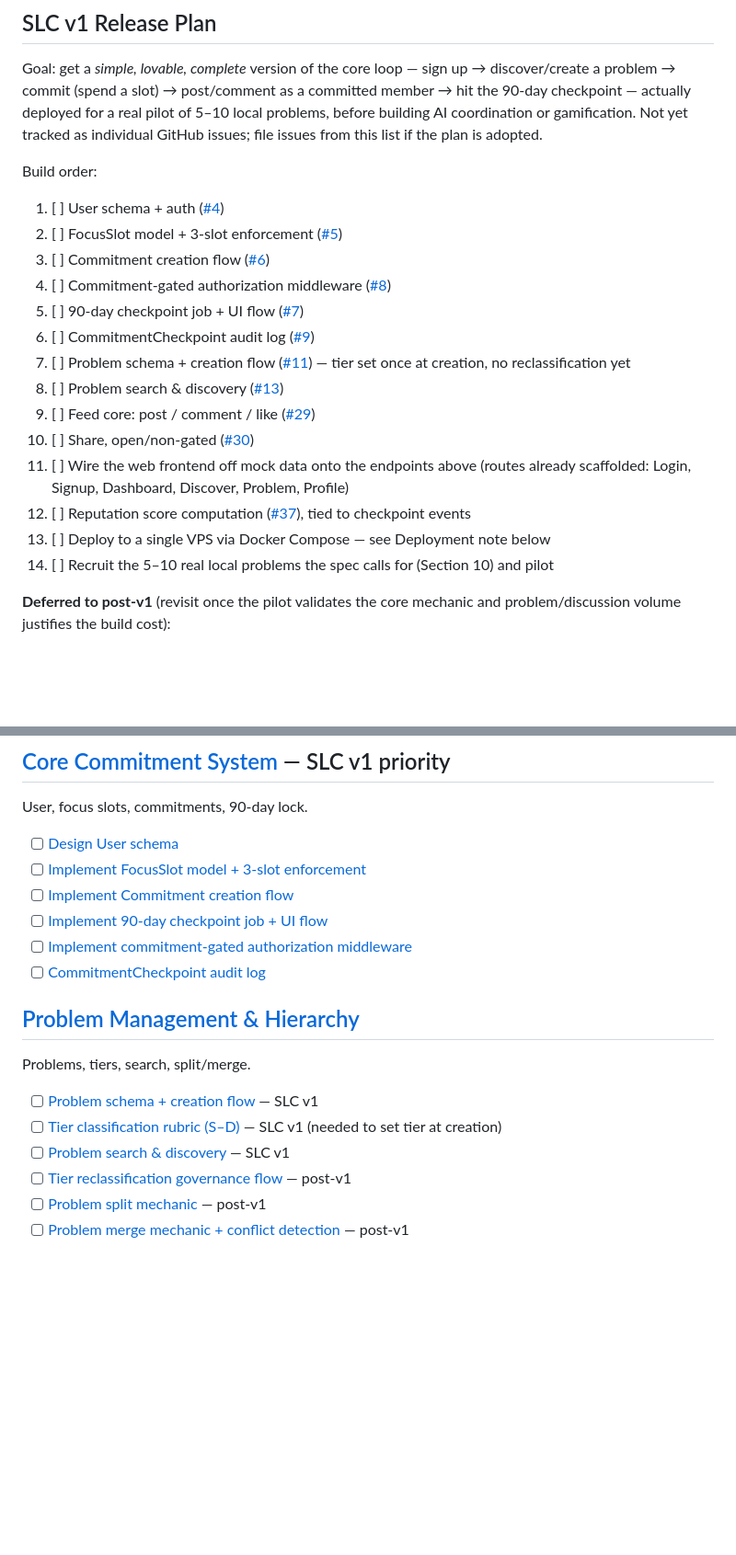
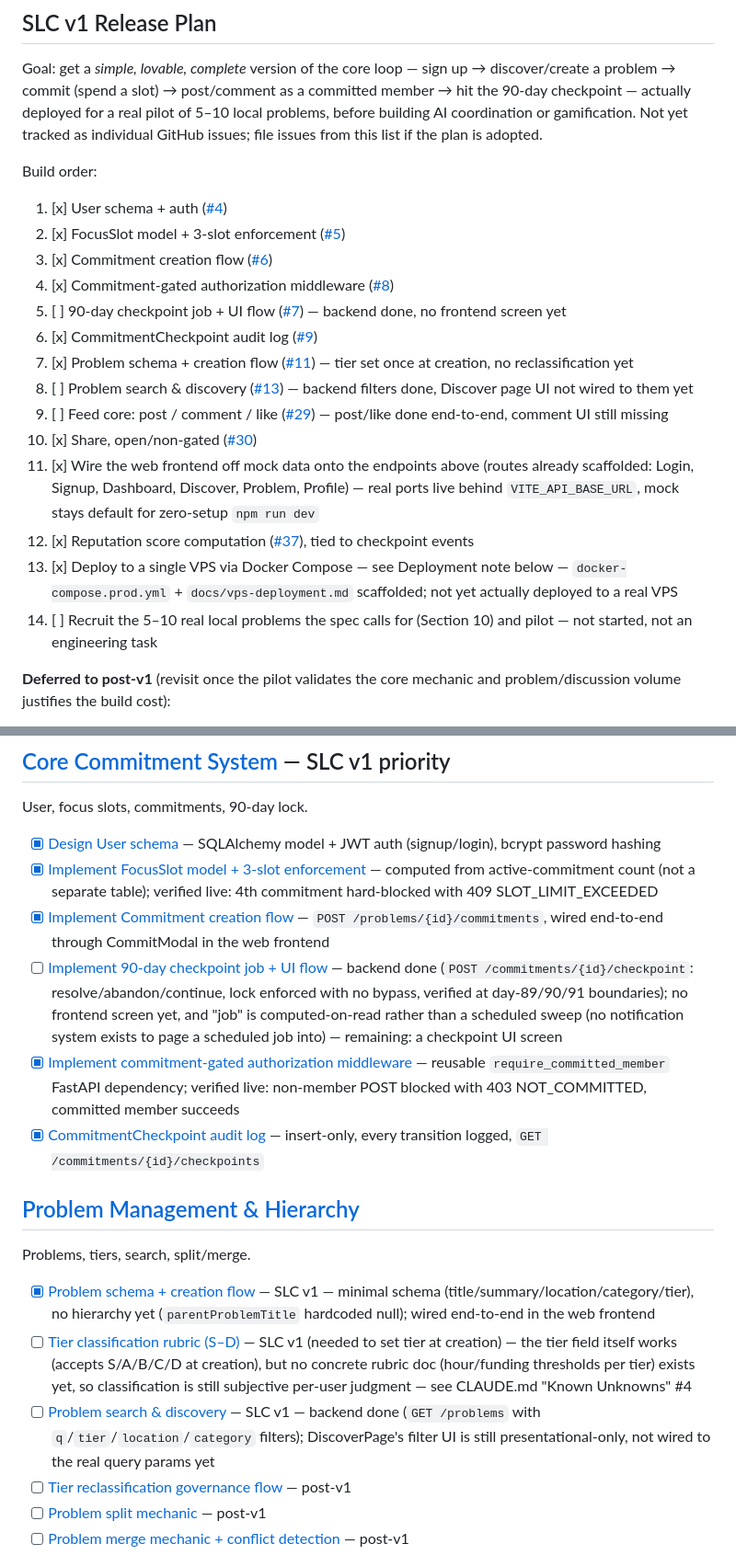
Before and after one commit to ADITYAMAHAKALI/Avadhana, a Markdown page: TODO.md, 2 parts joined by grey strips. Shown at 92% size. Drawn GitHub-style; blank space fills up the shorter version.

Commit message:
Mark SLC v1 progress on TODO.md after merging the core backend/frontend/deploy work
Core Commitment System, minimal Problem schema, gated feed
(post/like), Share, reputation, and VPS deployment scaffolding are
in. Left open and honestly noted: checkpoint UI screen, Discover
page filter wiring, comment UI, tier rubric doc, and human
moderator override (nothing to override yet).

Co-Authored-By: Claude Sonnet 5 <noreply@anthropic.com>
Claude-Session: https://claude.ai/code/session_01BFsgi9Ej2cCRgdN5SbxEUR

```diff
--- a/TODO.md
+++ b/TODO.md
@@ -10,20 +10,20 @@ Goal: get a *simple, lovable, complete* version of the core loop — sign up →
 
 Build order:
 
-1. [ ] User schema + auth ([#4](https://github.com/ADITYAMAHAKALI/Avadhana/issues/4))
-2. [ ] FocusSlot model + 3-slot enforcement ([#5](https://github.com/ADITYAMAHAKALI/Avadhana/issues/5))
-3. [ ] Commitment creation flow ([#6](https://github.com/ADITYAMAHAKALI/Avadhana/issues/6))
-4. [ ] Commitment-gated authorization middleware ([#8](https://github.com/ADITYAMAHAKALI/Avadhana/issues/8))
-5. [ ] 90-day checkpoint job + UI flow ([#7](https://github.com/ADITYAMAHAKALI/Avadhana/issues/7))
-6. [ ] CommitmentCheckpoint audit log ([#9](https://github.com/ADITYAMAHAKALI/Avadhana/issues/9))
-7. [ ] Problem schema + creation flow ([#11](https://github.com/ADITYAMAHAKALI/Avadhana/issues/11)) — tier set once at creation, no reclassification yet
-8. [ ] Problem search & discovery ([#13](https://github.com/ADITYAMAHAKALI/Avadhana/issues/13))
-9. [ ] Feed core: post / comment / like ([#29](https://github.com/ADITYAMAHAKALI/Avadhana/issues/29))
-10. [ ] Share, open/non-gated ([#30](https://github.com/ADITYAMAHAKALI/Avadhana/issues/30))
-11. [ ] Wire the web frontend off mock data onto the endpoints above (routes already scaffolded: Login, Signup, Dashboard, Discover, Problem, Profile)
-12. [ ] Reputation score computation ([#37](https://github.com/ADITYAMAHAKALI/Avadhana/issues/37)), tied to checkpoint events
-13. [ ] Deploy to a single VPS via Docker Compose — see Deployment note below
-14. [ ] Recruit the 5–10 real local problems the spec calls for (Section 10) and pilot
+1. [x] User schema + auth ([#4](https://github.com/ADITYAMAHAKALI/Avadhana/issues/4))
+2. [x] FocusSlot model + 3-slot enforcement ([#5](https://github.com/ADITYAMAHAKALI/Avadhana/issues/5))
+3. [x] Commitment creation flow ([#6](https://github.com/ADITYAMAHAKALI/Avadhana/issues/6))
+4. [x] Commitment-gated authorization middleware ([#8](https://github.com/ADITYAMAHAKALI/Avadhana/issues/8))
+5. [ ] 90-day checkpoint job + UI flow ([#7](https://github.com/ADITYAMAHAKALI/Avadhana/issues/7)) — backend done, no frontend screen yet
+6. [x] CommitmentCheckpoint audit log ([#9](https://github.com/ADITYAMAHAKALI/Avadhana/issues/9))
+7. [x] Problem schema + creation flow ([#11](https://github.com/ADITYAMAHAKALI/Avadhana/issues/11)) — tier set once at creation, no reclassification yet
+8. [ ] Problem search & discovery ([#13](https://github.com/ADITYAMAHAKALI/Avadhana/issues/13)) — backend filters done, Discover page UI not wired to them yet
+9. [ ] Feed core: post / comment / like ([#29](https://github.com/ADITYAMAHAKALI/Avadhana/issues/29)) — post/like done end-to-end, comment UI still missing
+10. [x] Share, open/non-gated ([#30](https://github.com/ADITYAMAHAKALI/Avadhana/issues/30))
+11. [x] Wire the web frontend off mock data onto the endpoints above (routes already scaffolded: Login, Signup, Dashboard, Discover, Problem, Profile) — real ports live behind `VITE_API_BASE_URL`, mock stays default for zero-setup `npm run dev`
+12. [x] Reputation score computation ([#37](https://github.com/ADITYAMAHAKALI/Avadhana/issues/37)), tied to checkpoint events
+13. [x] Deploy to a single VPS via Docker Compose — see Deployment note below — `docker-compose.prod.yml` + `docs/vps-deployment.md` scaffolded; not yet actually deployed to a real VPS
+14. [ ] Recruit the 5–10 real local problems the spec calls for (Section 10) and pilot — not started, not an engineering task
 
 **Deferred to post-v1** (revisit once the pilot validates the core mechanic and problem/discussion volume justifies the build cost):
 
@@ -57,20 +57,20 @@ Build order:
 
 User, focus slots, commitments, 90-day lock.
 
-- [ ] [Design User schema](https://github.com/ADITYAMAHAKALI/Avadhana/issues/4)
-- [ ] [Implement FocusSlot model + 3-slot enforcement](https://github.com/ADITYAMAHAKALI/Avadhana/issues/5)
-- [ ] [Implement Commitment creation flow](https://github.com/ADITYAMAHAKALI/Avadhana/issues/6)
-- [ ] [Implement 90-day checkpoint job + UI flow](https://github.com/ADITYAMAHAKALI/Avadhana/issues/7)
-- [ ] [Implement commitment-gated authorization middleware](https://github.com/ADITYAMAHAKALI/Avadhana/issues/8)
-- [ ] [CommitmentCheckpoint audit log](https://github.com/ADITYAMAHAKALI/Avadhana/issues/9)
+- [x] [Design User schema](https://github.com/ADITYAMAHAKALI/Avadhana/issues/4) — SQLAlchemy model + JWT auth (signup/login), bcrypt password hashing
+- [x] [Implement FocusSlot model + 3-slot enforcement](https://github.com/ADITYAMAHAKALI/Avadhana/issues/5) — computed from active-commitment count (not a separate table); verified live: 4th commitment hard-blocked with 409 SLOT_LIMIT_EXCEEDED
+- [x] [Implement Commitment creation flow](https://github.com/ADITYAMAHAKALI/Avadhana/issues/6) — `POST /problems/{id}/commitments`, wired end-to-end through CommitModal in the web frontend
+- [ ] [Implement 90-day checkpoint job + UI flow](https://github.com/ADITYAMAHAKALI/Avadhana/issues/7) — backend done (`POST /commitments/{id}/checkpoint`: resolve/abandon/continue, lock enforced with no bypass, verified at day-89/90/91 boundaries); no frontend screen yet, and "job" is computed-on-read rather than a scheduled sweep (no notification system exists to page a scheduled job into) — remaining: a checkpoint UI screen
+- [x] [Implement commitment-gated authorization middleware](https://github.com/ADITYAMAHAKALI/Avadhana/issues/8) — reusable `require_committed_member` FastAPI dependency; verified live: non-member POST blocked with 403 NOT_COMMITTED, committed member succeeds
+- [x] [CommitmentCheckpoint audit log](https://github.com/ADITYAMAHAKALI/Avadhana/issues/9) — insert-only, every transition logged, `GET /commitments/{id}/checkpoints`
 
 ## [Problem Management & Hierarchy](https://github.com/ADITYAMAHAKALI/Avadhana/issues/10)
 
 Problems, tiers, search, split/merge.
 
-- [ ] [Problem schema + creation flow](https://github.com/ADITYAMAHAKALI/Avadhana/issues/11) — SLC v1
-- [ ] [Tier classification rubric (S–D)](https://github.com/ADITYAMAHAKALI/Avadhana/issues/12) — SLC v1 (needed to set tier at creation)
-- [ ] [Problem search & discovery](https://github.com/ADITYAMAHAKALI/Avadhana/issues/13) — SLC v1
+- [x] [Problem schema + creation flow](https://github.com/ADITYAMAHAKALI/Avadhana/issues/11) — SLC v1 — minimal schema (title/summary/location/category/tier), no hierarchy yet (`parentProblemTitle` hardcoded null); wired end-to-end in the web frontend
+- [ ] [Tier classification rubric (S–D)](https://github.com/ADITYAMAHAKALI/Avadhana/issues/12) — SLC v1 (needed to set tier at creation) — the tier field itself works (accepts S/A/B/C/D at creation), but no concrete rubric doc (hour/funding thresholds per tier) exists yet, so classification is still subjective per-user judgment — see CLAUDE.md "Known Unknowns" #4
+- [ ] [Problem search & discovery](https://github.com/ADITYAMAHAKALI/Avadhana/issues/13) — SLC v1 — backend done (`GET /problems` with `q`/`tier`/`location`/`category` filters); DiscoverPage's filter UI is still presentational-only, not wired to the real query params yet
 - [ ] [Tier reclassification governance flow](https://github.com/ADITYAMAHAKALI/Avadhana/issues/14) — post-v1
 - [ ] [Problem split mechanic](https://github.com/ADITYAMAHAKALI/Avadhana/issues/15) — post-v1
 - [ ] [Problem merge mechanic + conflict detection](https://github.com/ADITYAMAHAKALI/Avadhana/issues/16) — post-v1
```
Also changed, not shown: other parts of TODO.md (+7 -7 lines).
